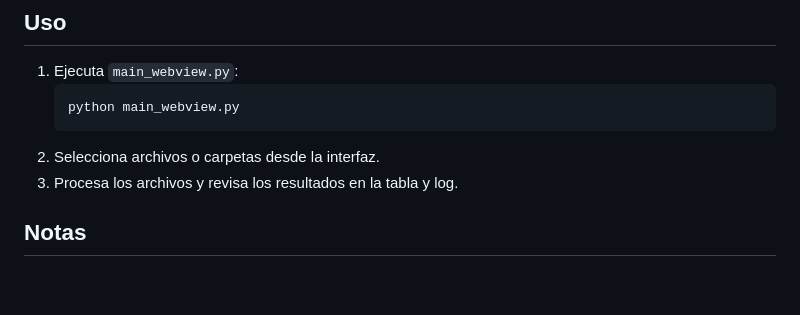
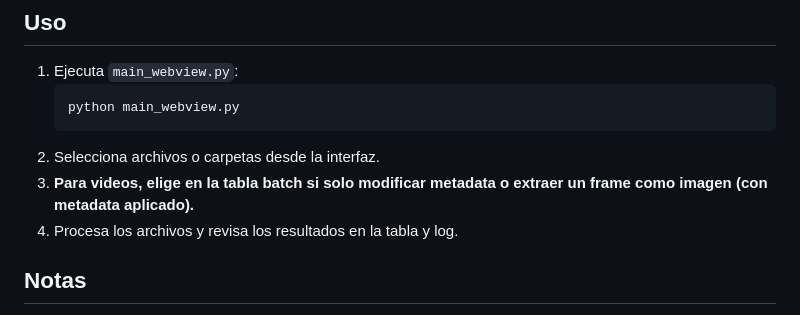
Before and after one commit to YeiversonYurgaky/photo-video-date-editor, a Markdown page: README.md, the part around one of its changes. GitHub-like rendering; blank space fills up the shorter version.

````diff
--- a/README.md
+++ b/README.md
@@ -155,7 +160,8 @@ Ambas opciones están disponibles para adaptarse a diferentes necesidades y fluj
    python main_webview.py
    ```
 2. Selecciona archivos o carpetas desde la interfaz.
-3. Procesa los archivos y revisa los resultados en la tabla y log.
+3. **Para videos, elige en la tabla batch si solo modificar metadata o extraer un frame como imagen (con metadata aplicado).**
+4. Procesa los archivos y revisa los resultados en la tabla y log.
 
 ## Notas
 
````
Also changed, not shown: other parts of README.md (+10 -5 lines).
